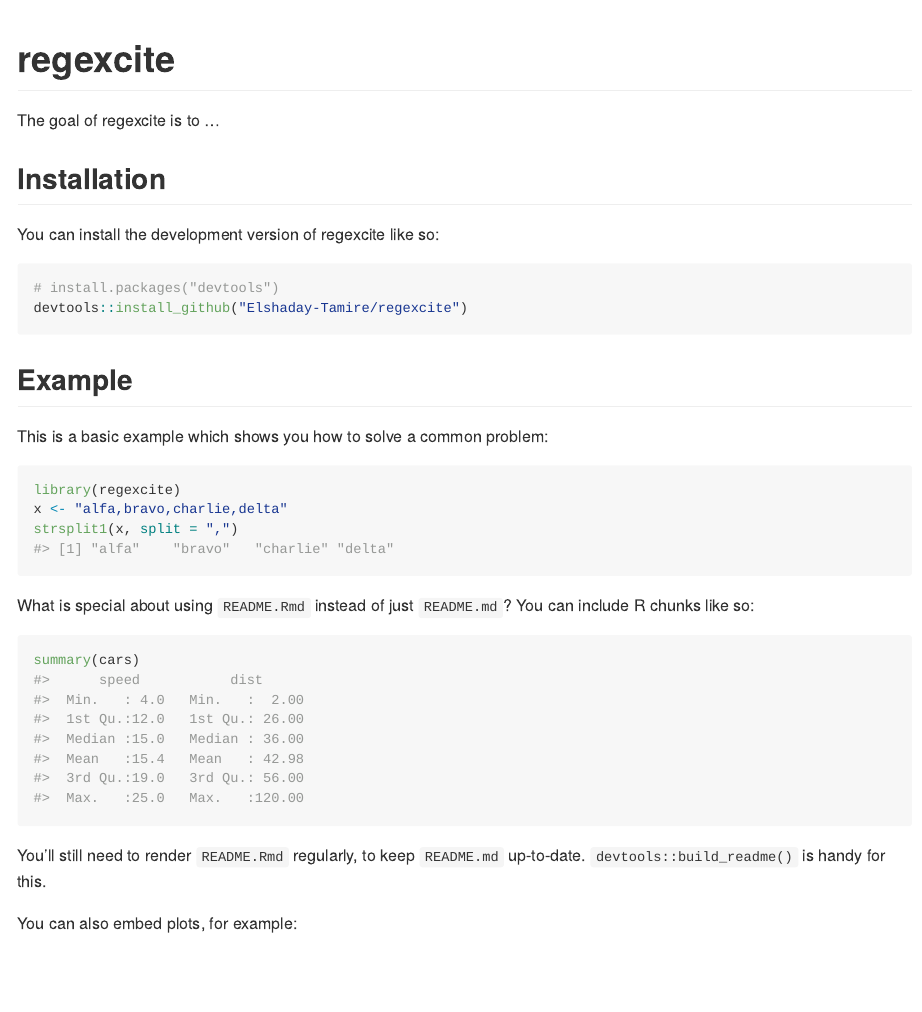
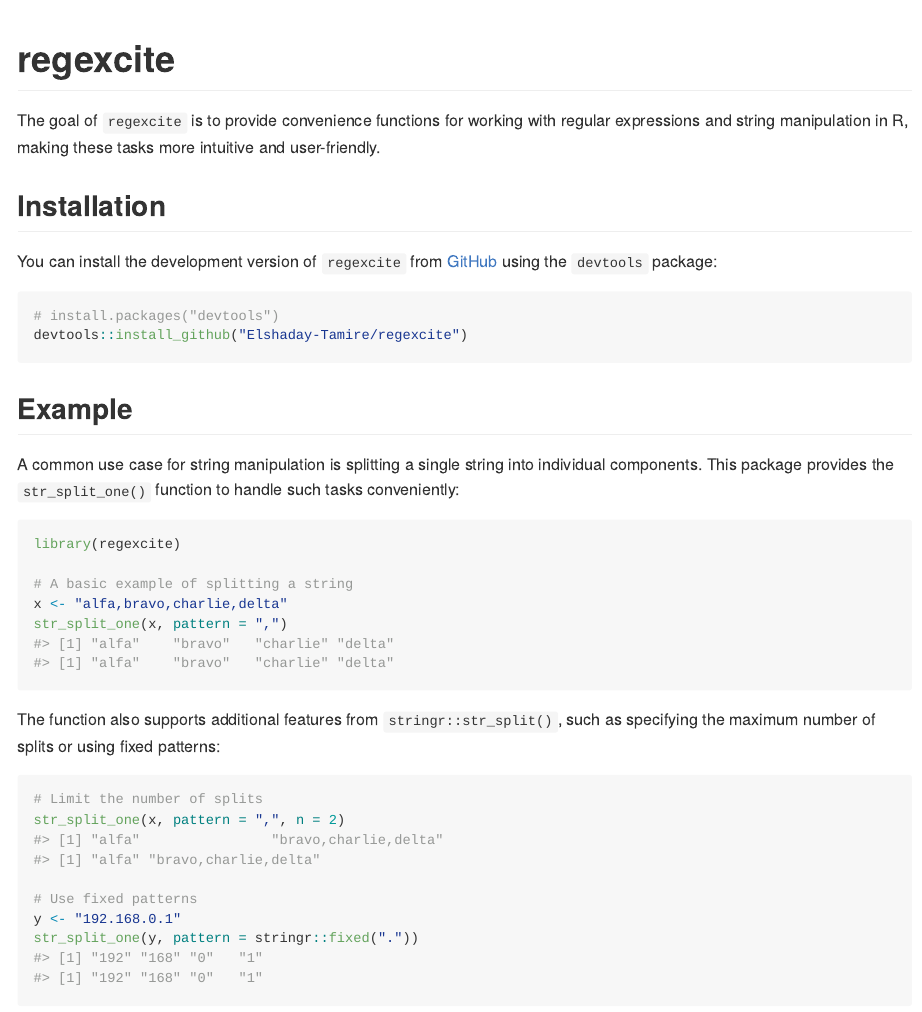
Before and after one commit to Elshaday-Tamire/regexcite, an R Markdown document (README.Rmd): the page in a window 1100 px wide, from its top. The pictures show the output file README.md that the author committed with the source, drawn offline in the style of GitHub.

Commit message:
final commit

````diff
--- a/README.Rmd
+++ b/README.Rmd
@@ -18,25 +18,41 @@
 <!-- badges: start -->
 <!-- badges: end -->
 
-The goal of regexcite is to ...
+The goal of `regexcite` is to provide convenience functions for working with regular expressions and string manipulation in R, making these tasks more intuitive and user-friendly.
 
 ## Installation
 
-You can install the development version of regexcite like so:
+You can install the development version of `regexcite` from [GitHub](https://github.com) using the `devtools` package:
 
-``` r
+```r
 # install.packages("devtools")
 devtools::install_github("Elshaday-Tamire/regexcite")
 ```
 
 ## Example
 
-This is a basic example which shows you how to solve a common problem:
+A common use case for string manipulation is splitting a single string into individual components. This package provides the `str_split_one()` function to handle such tasks conveniently:
 
 ```{r example}
 library(regexcite)
+
+# A basic example of splitting a string
 x <- "alfa,bravo,charlie,delta"
-strsplit1(x, split = ",")
+str_split_one(x, pattern = ",")
+#> [1] "alfa"    "bravo"   "charlie" "delta"
+```
+
+The function also supports additional features from `stringr::str_split()`, such as specifying the maximum number of splits or using fixed patterns:
+
+```{r advanced-example}
+# Limit the number of splits
+str_split_one(x, pattern = ",", n = 2)
+#> [1] "alfa" "bravo,charlie,delta"
+
+# Use fixed patterns
+y <- "192.168.0.1"
+str_split_one(y, pattern = stringr::fixed("."))
+#> [1] "192" "168" "0"   "1"
 ```
 
 What is special about using `README.Rmd` instead of just `README.md`? You can include R chunks like so:
@@ -46,6 +69,6 @@
 ```
 
-You'll still need to render `README.Rmd` regularly, to keep `README.md` up-to-date. `devtools::build_readme()` is handy for this.
+You'll still need to render `README.Rmd` regularly to keep `README.md` up-to-date. `devtools::build_readme()` is handy for this.
 
 You can also embed plots, for example:
 
````
Also changed, not shown: README.md, README.Rmd (7 more changed lines).
